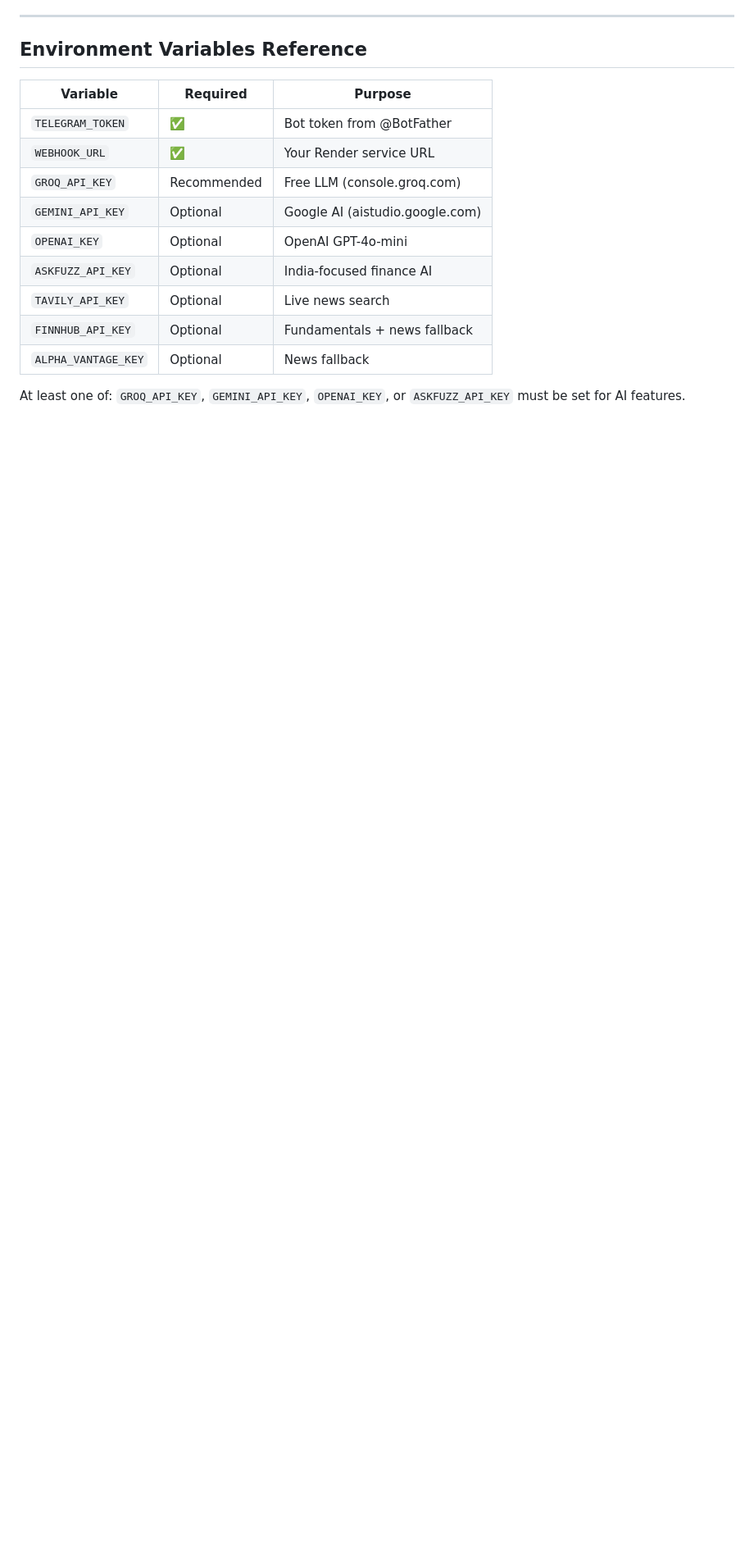
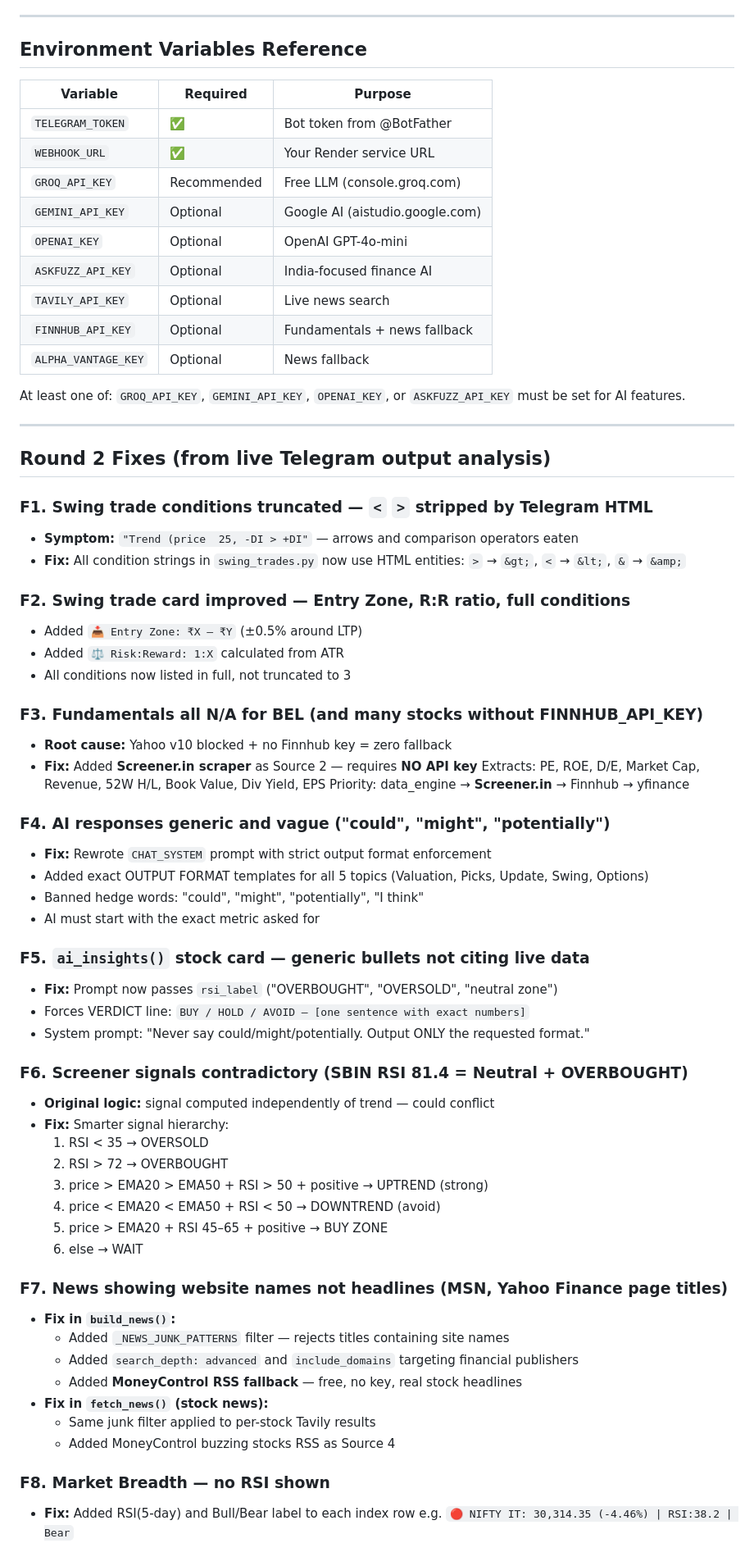
Before and after one commit to savan2004/AAA_GitHub_Auto_AI_Advisory.py, a Markdown page: FIXES.md, the part around the change. Shown at 82% size. Drawn GitHub-style; blank space fills up the shorter version.

Commit message:
Update FIXES.md with Round 2 fixes and enhancements
Documented various fixes and improvements for swing trade conditions, AI responses, and news filtering.

```diff
--- a/FIXES.md
+++ b/FIXES.md
@@ -117,3 +117,57 @@ These files were reviewed and are correct as-is:
 | `ALPHA_VANTAGE_KEY` | Optional | News fallback |
 
 At least one of: `GROQ_API_KEY`, `GEMINI_API_KEY`, `OPENAI_KEY`, or `ASKFUZZ_API_KEY` must be set for AI features.
+
+---
+
+## Round 2 Fixes (from live Telegram output analysis)
+
+### F1. Swing trade conditions truncated — `<` `>` stripped by Telegram HTML
+- **Symptom:** `"Trend (price  25, -DI > +DI"` — arrows and comparison operators eaten
+- **Fix:** All condition strings in `swing_trades.py` now use HTML entities:
+  `>` → `&gt;`, `<` → `&lt;`, `&` → `&amp;`
+
+### F2. Swing trade card improved — Entry Zone, R:R ratio, full conditions
+- Added `📥 Entry Zone: ₹X – ₹Y` (±0.5% around LTP)
+- Added `⚖️ Risk:Reward: 1:X` calculated from ATR
+- All conditions now listed in full, not truncated to 3
+
+### F3. Fundamentals all N/A for BEL (and many stocks without FINNHUB_API_KEY)
+- **Root cause:** Yahoo v10 blocked + no Finnhub key = zero fallback
+- **Fix:** Added **Screener.in scraper** as Source 2 — requires **NO API key**
+  Extracts: PE, ROE, D/E, Market Cap, Revenue, 52W H/L, Book Value, Div Yield, EPS
+  Priority: data_engine → **Screener.in** → Finnhub → yfinance
+
+### F4. AI responses generic and vague ("could", "might", "potentially")
+- **Fix:** Rewrote `CHAT_SYSTEM` prompt with strict output format enforcement
+- Added exact OUTPUT FORMAT templates for all 5 topics (Valuation, Picks, Update, Swing, Options)
+- Banned hedge words: "could", "might", "potentially", "I think"
+- AI must start with the exact metric asked for
+
+### F5. `ai_insights()` stock card — generic bullets not citing live data
+- **Fix:** Prompt now passes `rsi_label` ("OVERBOUGHT", "OVERSOLD", "neutral zone")
+- Forces VERDICT line: `BUY / HOLD / AVOID — [one sentence with exact numbers]`
+- System prompt: "Never say could/might/potentially. Output ONLY the requested format."
+
+### F6. Screener signals contradictory (SBIN RSI 81.4 = Neutral + OVERBOUGHT)
+- **Original logic:** signal computed independently of trend — could conflict
+- **Fix:** Smarter signal hierarchy:
+  1. RSI < 35 → OVERSOLD
+  2. RSI > 72 → OVERBOUGHT
+  3. price > EMA20 > EMA50 + RSI > 50 + positive → UPTREND (strong)
+  4. price < EMA20 < EMA50 + RSI < 50 → DOWNTREND (avoid)
+  5. price > EMA20 + RSI 45–65 + positive → BUY ZONE
+  6. else → WAIT
+
+### F7. News showing website names not headlines (MSN, Yahoo Finance page titles)
+- **Fix in `build_news()`:**
+  - Added `_NEWS_JUNK_PATTERNS` filter — rejects titles containing site names
+  - Added `search_depth: advanced` and `include_domains` targeting financial publishers
+  - Added **MoneyControl RSS fallback** — free, no key, real stock headlines
+- **Fix in `fetch_news()` (stock news):**
+  - Same junk filter applied to per-stock Tavily results
+  - Added MoneyControl buzzing stocks RSS as Source 4
+
+### F8. Market Breadth — no RSI shown
+- **Fix:** Added RSI(5-day) and Bull/Bear label to each index row
+  e.g. `🔴 NIFTY IT: 30,314.35 (-4.46%) | RSI:38.2 | Bear`
```
